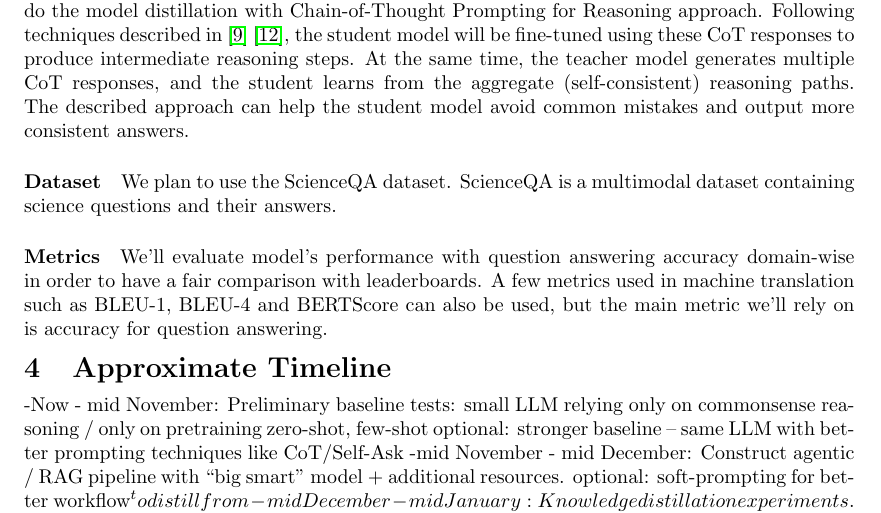
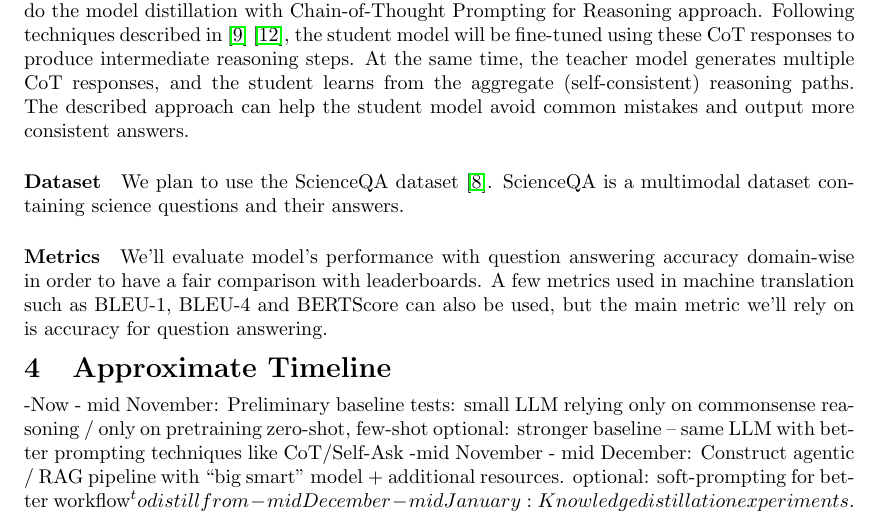
Before and after one commit to katja-kolos/foundation_models, a LaTeX document (docs/proposal/main.tex): part of page 2 of 3, cut so that both start at the same text. Compiled offline with pdfLaTeX.

Commit message:
Update main.tex

```diff
--- a/docs/proposal/main.tex
+++ b/docs/proposal/main.tex
@@ -74,7 +74,7 @@ We plan to
 In order to distill the knowledge from the model fine-tuned in previous steps, we plan to do the model distillation with Chain-of-Thought Prompting for Reasoning approach. Following techniques described in \cite{magister2022teaching} \cite{wei2022chain}, the student model will be fine-tuned using these CoT responses to produce intermediate reasoning steps. At the same time, the teacher model generates multiple CoT responses, and the student learns from the aggregate (self-consistent) reasoning paths. The described approach can help the student model avoid common mistakes and output more consistent answers.
 
 \paragraph{Dataset}
-We plan to use the ScienceQA dataset. ScienceQA is a multimodal dataset containing science questions and their answers.
+We plan to use the ScienceQA dataset \cite{lu2022learn}. ScienceQA is a multimodal dataset containing science questions and their answers.
 
 \paragraph{Metrics}
 We'll evaluate model's performance with question answering accuracy domain-wise in order to have a fair comparison with leaderboards. A few metrics used in machine translation such as BLEU-1, BLEU-4 and BERTScore can also be used, but the main metric we'll rely on is accuracy for question answering.
```
